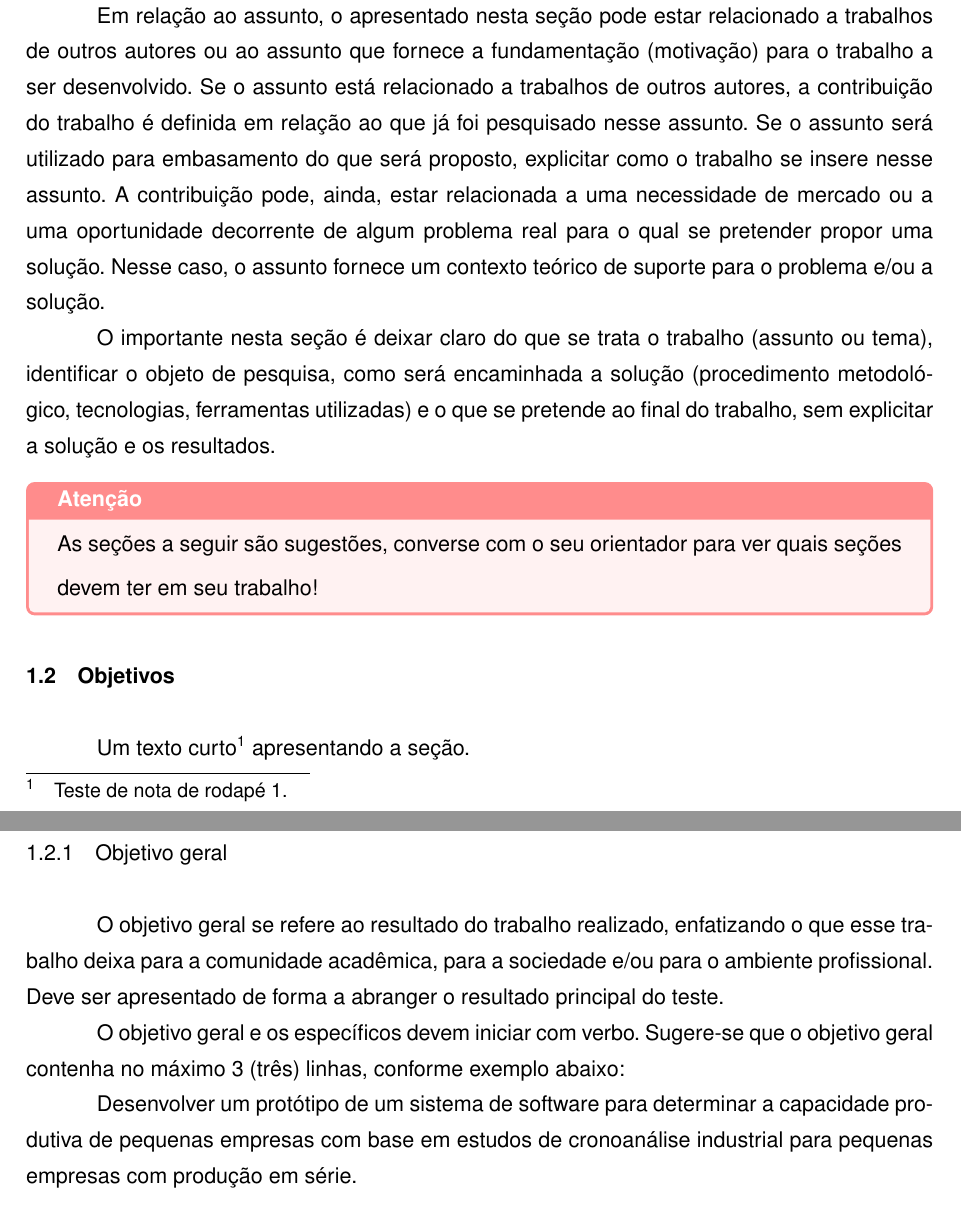
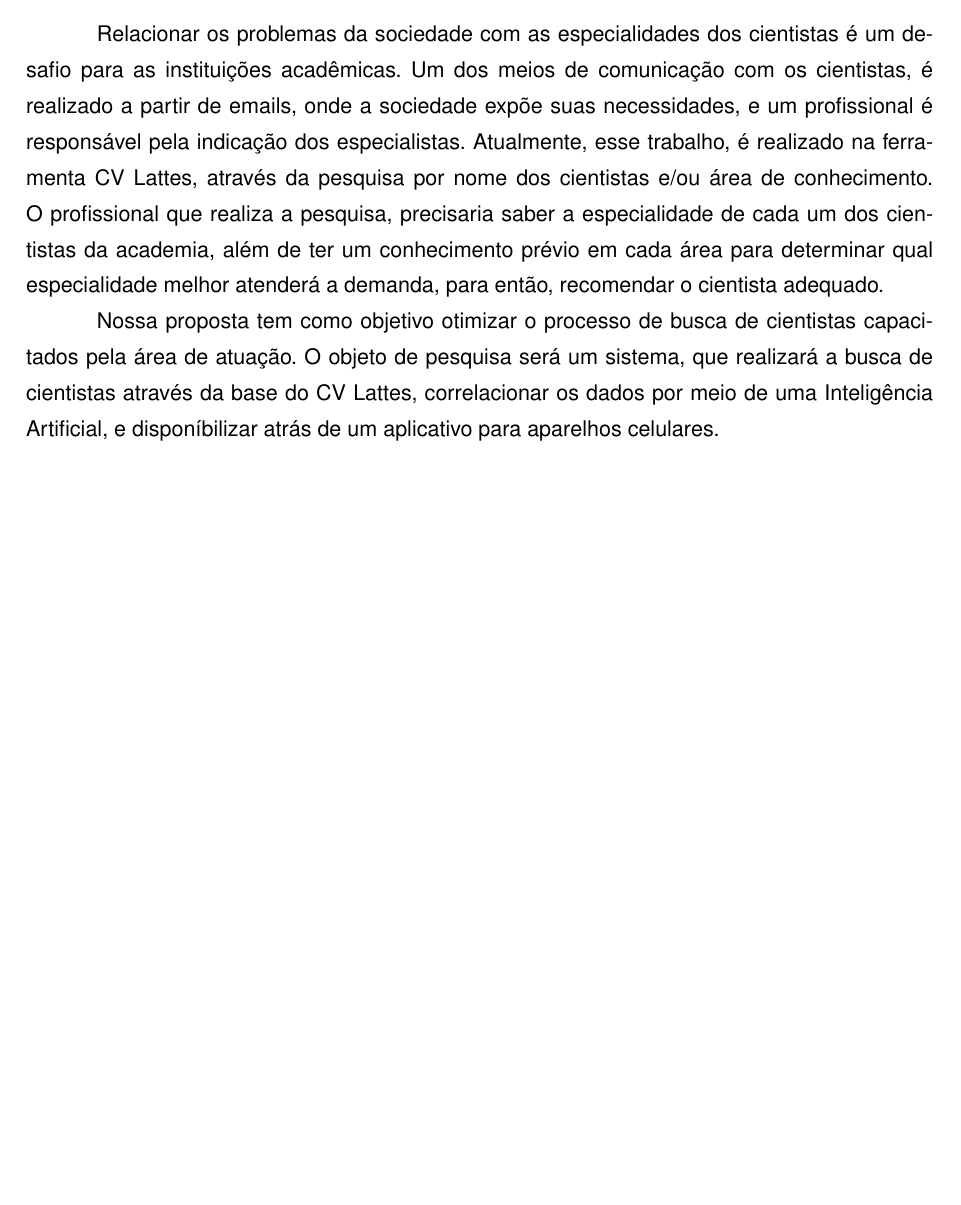
Before and after one commit to AyrtonAlbuquerque/ContrateCientista, a LaTeX thesis (Relatorio/main.tex, which reads Relatorio/capitulos/cap-introducao.tex): two parts of pages 6 and 7 of 12 before the commit and part of page 6 of 10 after it, the two joined at a grey line, cut at the place of the change, the shorter picture padded with empty space. Compiled offline with pdfLaTeX.

Commit message:
feat: introducao

```diff
--- a/Relatorio/capitulos/cap-introducao.tex
+++ b/Relatorio/capitulos/cap-introducao.tex
@@ -14,20 +15,32 @@ As considerações iniciais compõem um texto curto e geral apresentando uma vis
 
-Em relação ao assunto, o apresentado nesta seção pode estar relacionado a trabalhos de outros autores ou ao assunto que fornece a fundamentação (motivação) para o trabalho a ser desenvolvido. Se o assunto está relacionado a trabalhos de outros autores, a contribuição do trabalho é definida em relação ao que já foi pesquisado nesse assunto. Se o assunto será utilizado para embasamento do que será proposto, explicitar como o trabalho se insere nesse assunto. A contribuição pode, ainda, estar relacionada a uma necessidade de mercado ou a uma oportunidade decorrente de algum problema real para o qual se pretender propor uma solução. Nesse caso, o assunto fornece um contexto teórico de suporte para o problema e/ou a solução.
+Relacionar os problemas da sociedade com as especialidades dos cientistas é um desafio para as instituições acadêmicas.
+Um dos meios de comunicação com os cientistas, é realizado a partir de emails, onde a sociedade expõe suas necessidades,
+e um profissional é responsável pela indicação dos especialistas. Atualmente, esse trabalho, é realizado
+na ferramenta CV Lattes, através da pesquisa por nome dos cientistas e/ou área de conhecimento. O profissional
+que realiza a pesquisa, precisaria saber a especialidade de cada um dos cientistas da academia, além de ter um conhecimento prévio
+em cada área para determinar qual especialidade melhor atenderá a demanda, para então, recomendar o cientista adequado.
 
-O importante nesta seção é deixar claro do que se trata o trabalho (assunto ou tema), identificar o objeto de pesquisa, como será encaminhada a solução (procedimento metodológico, tecnologias, ferramentas utilizadas) e o que se pretende ao final do trabalho, sem explicitar a solução e os resultados.
+Nossa proposta tem como objetivo otimizar o processo de busca de cientistas capacitados pela área de atuação. O objeto de pesquisa
+será um sistema, que realizará a busca de cientistas através da base do CV Lattes, correlacionar os dados por meio de uma Inteligência
+Artificial, e disponíbilizar atrás de um aplicativo para aparelhos celulares.
 
-\caixa{Atenção}{As seções a seguir são sugestões, converse com o seu orientador para ver quais seções devem ter em seu trabalho!}
+%As considerações iniciais compõem um texto curto e geral apresentando uma visão geral e sucinta do assunto principal relacionado ao trabalho e a inserção do objeto de pesquisa nesse assunto \cite{Moore:2000:CMC:333067.333074}.
+
+% Em relação ao assunto, o apresentado nesta seção pode estar relacionado a trabalhos de outros autores ou ao assunto que fornece a fundamentação (motivação) para o trabalho a ser desenvolvido. Se o assunto está relacionado a trabalhos de outros autores, a contribuição do trabalho é definida em relação ao que já foi pesquisado nesse assunto. Se o assunto será utilizado para embasamento do que será proposto, explicitar como o trabalho se insere nesse assunto. A contribuição pode, ainda, estar relacionada a uma necessidade de mercado ou a uma oportunidade decorrente de algum problema real para o qual se pretender propor uma solução. Nesse caso, o assunto fornece um contexto teórico de suporte para o problema e/ou a solução.
+
+%O importante nesta seção é deixar claro do que se trata o trabalho (assunto ou tema), identificar o objeto de pesquisa, como será encaminhada a solução (procedimento metodológico, tecnologias, ferramentas utilizadas) e o que se pretende ao final do trabalho, sem explicitar a solução e os resultados.
+
+%\caixa{Atenção}{As seções a seguir são sugestões, converse com o seu orientador para ver quais seções devem ter em seu trabalho!}
 
 % ---------------------------------------- Objetivos ---------------------------------------- %
-\section{Objetivos}\label{sec:objetivos}
+%\section{Objetivos}\label{sec:objetivos}
 
-Um texto curto\footnote{Teste de nota de rodapé 1.} apresentando a seção.
+%Um texto curto\footnote{Teste de nota de rodapé 1.} apresentando a seção.
 
 % -------------------------------------- Objetivo Geral ------------------------------------- %
-\subsection{Objetivo geral}\label{subsec:objetivoGeral}
+%\subsection{Objetivo geral}\label{subsec:objetivoGeral}
 
-O objetivo geral se refere ao resultado do trabalho realizado, enfatizando o que esse trabalho deixa para a comunidade acadêmica, para a sociedade e/ou para o ambiente profissional. Deve ser apresentado de forma a abranger o resultado principal do teste.
+%O objetivo geral se refere ao resultado do trabalho realizado, enfatizando o que esse trabalho deixa para a comunidade acadêmica, para a sociedade e/ou para o ambiente profissional. Deve ser apresentado de forma a abranger o resultado principal do teste.
 
-O objetivo geral e os específicos devem iniciar com verbo. Sugere-se que o objetivo geral contenha no máximo 3 (três) linhas, conforme exemplo abaixo:
+%O objetivo geral e os específicos devem iniciar com verbo. Sugere-se que o objetivo geral contenha no máximo 3 (três) linhas, conforme exemplo abaixo:
 
-Desenvolver um protótipo de um sistema de software para determinar a capacidade produtiva de pequenas empresas com base em estudos de cronoanálise industrial para pequenas empresas com produção em série.
```
Also changed, not shown: Relatorio/capitulos/cap-introducao.tex (22 more changed lines).
